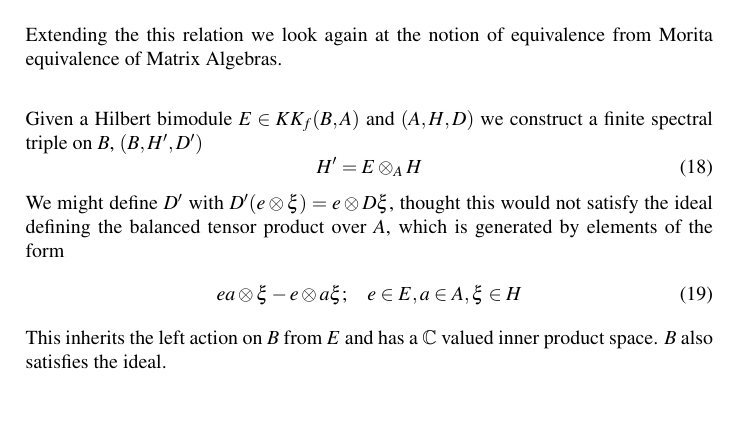
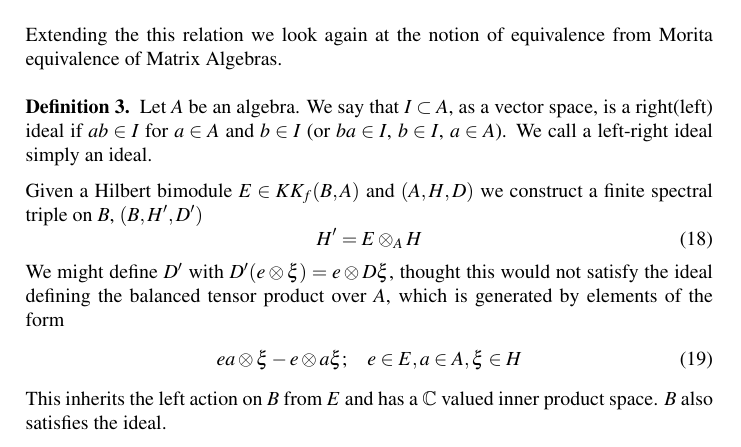
Before and after one commit to miksa234/ncg, a LaTeX document (src/week5.tex): part of page 7 of 11, cut so that both start at the same text, the shorter picture padded with empty space. Compiled offline with pdfLaTeX.

Commit message:
week8 done

```diff
--- a/src/week5.tex
+++ b/src/week5.tex
@@ -448,6 +448,12 @@ Extending the this relation we look again at  the notion of equivalence from
 Morita equivalence of Matrix Algebras.
 \newline
 
+\begin{definition}
+    Let $A$ be an algebra. We say that $I \subset A$, as a vector space, is a
+    right(left) ideal if $ab \in I$ for $a \in A$ and $b\in I$ (or $ba \in
+    I$, $b\in I$, $a\in A$). We call a left-right ideal simply an ideal.
+\end{definition}
+
 Given a Hilbert bimodule $E \in KK_f(B, A)$ and $(A, H, D)$ we construct
 a finite spectral triple on $B$, $(B, H', D')$
 \begin{equation}
```
Also changed, not shown: pdfs/week5.pdf.
